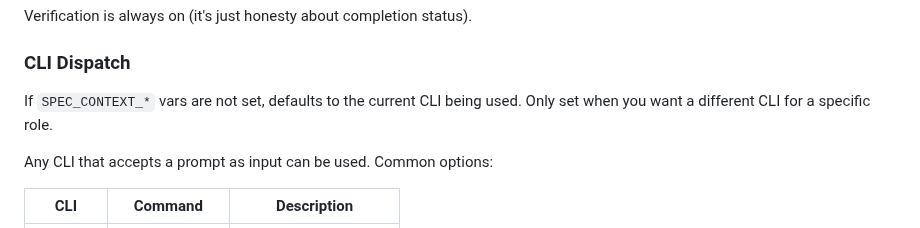
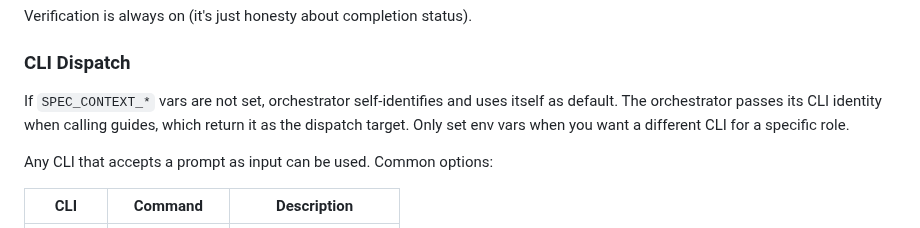
Before and after one commit to madebymlai/spec-context-mcp, a Markdown page: docs/plans/2026-02-05-discipline-workflow-design.md, the part around the change. Rendered like a GitHub page.

Commit message:
Orchestrator self-identifies for CLI default

```diff
--- a/docs/plans/2026-02-05-discipline-workflow-design.md
+++ b/docs/plans/2026-02-05-discipline-workflow-design.md
@@ -159,7 +159,7 @@ Verification is always on (it's just honesty about completion status).
 
 ### CLI Dispatch
 
-If `SPEC_CONTEXT_*` vars are not set, defaults to the current CLI being used. Only set when you want a different CLI for a specific role.
+If `SPEC_CONTEXT_*` vars are not set, orchestrator self-identifies and uses itself as default. The orchestrator passes its CLI identity when calling guides, which return it as the dispatch target. Only set env vars when you want a different CLI for a specific role.
 
 Any CLI that accepts a prompt as input can be used. Common options:
 
```
